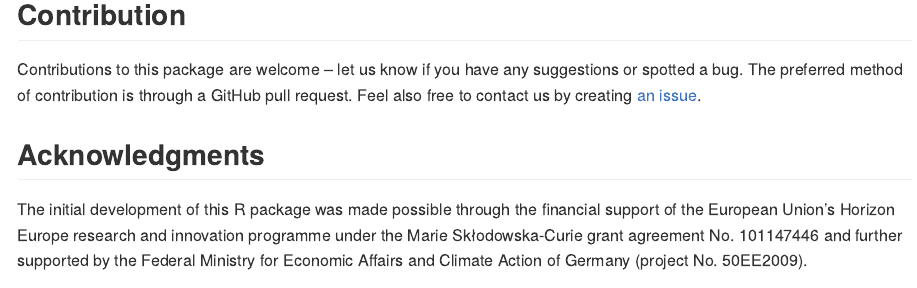
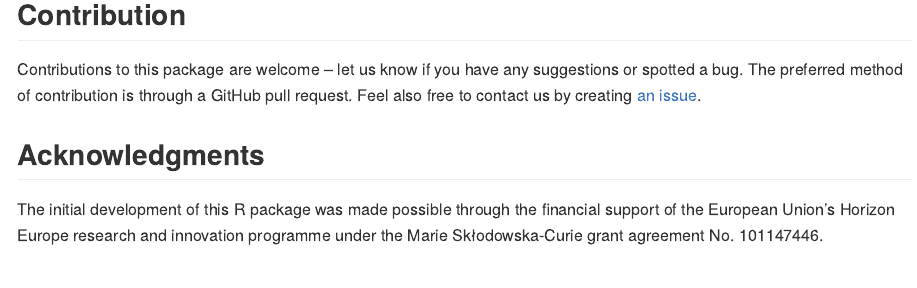
Before and after one commit to Nowosad/sacmetrics, an R Markdown document (README.Rmd): the page in a window 1100 px wide, from 1480 px down. Rendered offline with R 4.5, knitr and Pandoc, with nearby package versions; some code elsewhere in the file could not run offline; badge pictures from the web are left out.

Commit message:
updates readme

```diff
--- a/README.Rmd
+++ b/README.Rmd
@@ -63,7 +63,7 @@ Feel also free to contact us by creating [an issue](https://github.com/nowosad/s
 
 ## Acknowledgments
 
-The initial development of this R package was made possible through the financial support of the European Union’s Horizon Europe research and innovation programme under the Marie Skłodowska-Curie grant agreement No. 101147446 and further supported by the Federal Ministry for Economic Affairs and Climate Action of Germany (project No. 50EE2009).
+The initial development of this R package was made possible through the financial support of the European Union’s Horizon Europe research and innovation programme under the Marie Skłodowska-Curie grant agreement No. 101147446.
 
 ![](https://rea.ec.europa.eu/sites/default/files/styles/oe_theme_medium_2x_no_crop/public/2021-04/EN-Funded%20by%20the%20EU-POS.jpg?itok=Qx-y2s5d)
 
```
Also changed, not shown: README.Rmd (2 more changed lines), 2 other files.
